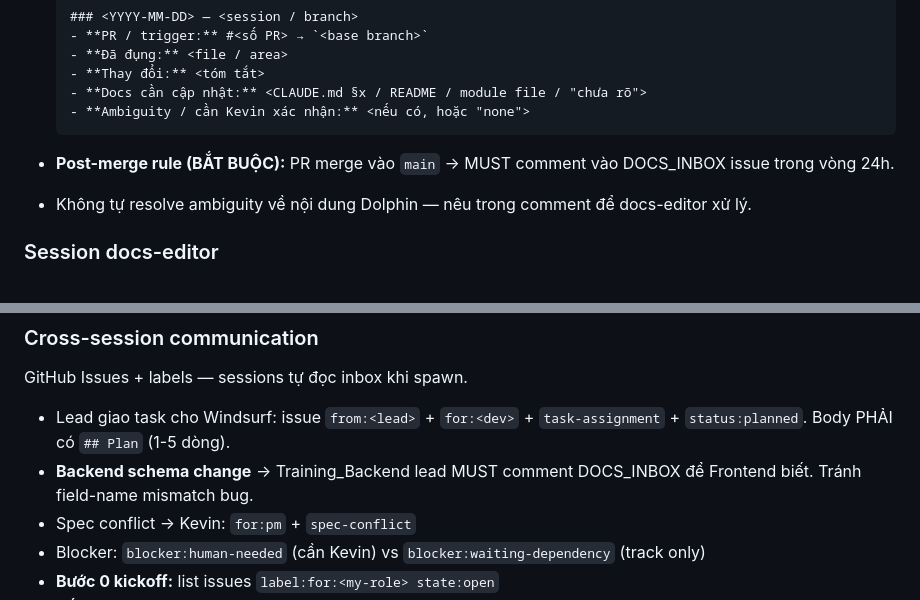
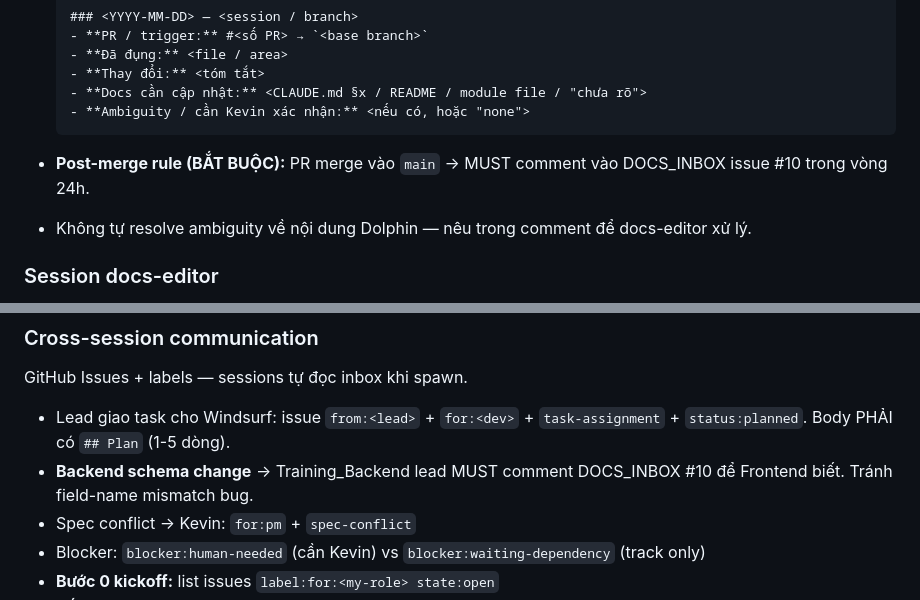
Before and after one commit to kevindo1103/Training, a Markdown page: CLAUDE.md, 2 parts joined by grey strips. GitHub-like rendering.

Commit message:
docs: add DOCS_INBOX issue #10 reference to CLAUDE.md
All sessions now have a concrete issue number to report docs updates.
References added in Docs Ownership Protocol and Cross-session communication.


Claude-Session: https://claude.ai/code/session_01VuAfT3bv2afsXS8KBeMVMD

Co-authored-by: Claude <noreply@anthropic.com>

````diff
--- a/CLAUDE.md
+++ b/CLAUDE.md
@@ -36,7 +36,7 @@
   - **Ambiguity / cần Kevin xác nhận:** <nếu có, hoặc "none">
   ```
 
-- **Post-merge rule (BẮT BUỘC):** PR merge vào `main` → MUST comment vào DOCS_INBOX issue trong vòng 24h.
+- **Post-merge rule (BẮT BUỘC):** PR merge vào `main` → MUST comment vào DOCS_INBOX issue #10 trong vòng 24h.
 - Không tự resolve ambiguity về nội dung Dolphin — nêu trong comment để docs-editor xử lý.
 
 ### Session docs-editor
@@ -258,7 +258,7 @@ Ví dụ: `claude/feat-backend-response-api`, `windsurf/feat-frontend-diagnostic
 GitHub Issues + labels — sessions tự đọc inbox khi spawn.
 
 - Lead giao task cho Windsurf: issue `from:<lead>` + `for:<dev>` + `task-assignment` + `status:planned`. Body PHẢI có `## Plan` (1-5 dòng).
-- **Backend schema change** → Training_Backend lead MUST comment DOCS_INBOX để Frontend biết. Tránh field-name mismatch bug.
+- **Backend schema change** → Training_Backend lead MUST comment DOCS_INBOX #10 để Frontend biết. Tránh field-name mismatch bug.
 - Spec conflict → Kevin: `for:pm` + `spec-conflict`
 - Blocker: `blocker:human-needed` (cần Kevin) vs `blocker:waiting-dependency` (track only)
 - **Bước 0 kickoff:** list issues `label:for:<my-role> state:open`
````
Also changed, not shown: other parts of CLAUDE.md (+1 -1 lines).
